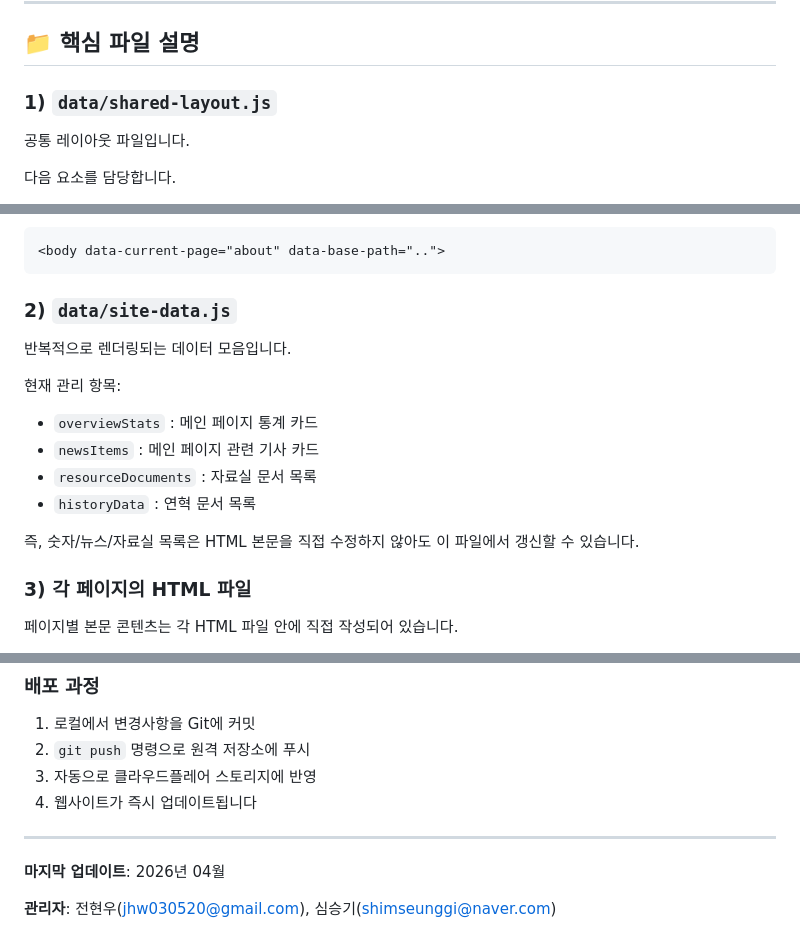
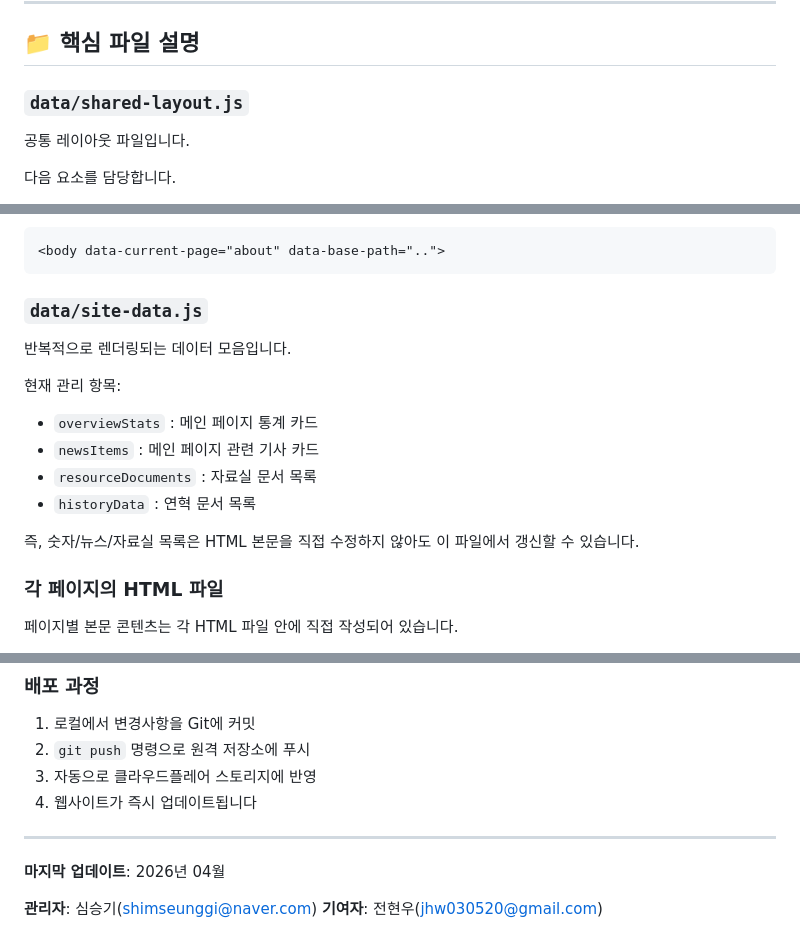
Before and after one commit to moru-3/nura-homepage, a Markdown page: README.md, 3 parts joined by grey strips. Rendered like a GitHub page.

Commit message:
Update README.md for file descriptions and contacts

````diff
--- a/README.md
+++ b/README.md
@@ -90,7 +90,7 @@ pip install Pillow
 
 ## 📁 핵심 파일 설명
 
-### 1) `data/shared-layout.js`
+### `data/shared-layout.js`
 공통 레이아웃 파일입니다.
 
 다음 요소를 담당합니다.
@@ -113,7 +113,7 @@ pip install Pillow
 <body data-current-page="about" data-base-path="..">
 ```
 
-### 2) `data/site-data.js`
+### `data/site-data.js`
 반복적으로 렌더링되는 데이터 모음입니다.
 
 현재 관리 항목:
@@ -125,7 +125,7 @@ pip install Pillow
 
 즉, 숫자/뉴스/자료실 목록은 HTML 본문을 직접 수정하지 않아도 이 파일에서 갱신할 수 있습니다.
 
-### 3) 각 페이지의 HTML 파일
+### 각 페이지의 HTML 파일
 페이지별 본문 콘텐츠는 각 HTML 파일 안에 직접 작성되어 있습니다.
 
 - `index.html` : 메인 비주얼, 단체 소개, 뉴스, 통계, 파트너 섹션
@@ -332,4 +332,5 @@ python image_postprocessing.py
 
 **마지막 업데이트**: 2026년 04월
 
-**관리자**: 전현우(jhw030520@gmail.com), 심승기(shimseunggi@naver.com)
+**관리자**: 심승기(shimseunggi@naver.com)
+**기여자**: 전현우(jhw030520@gmail.com)
````
